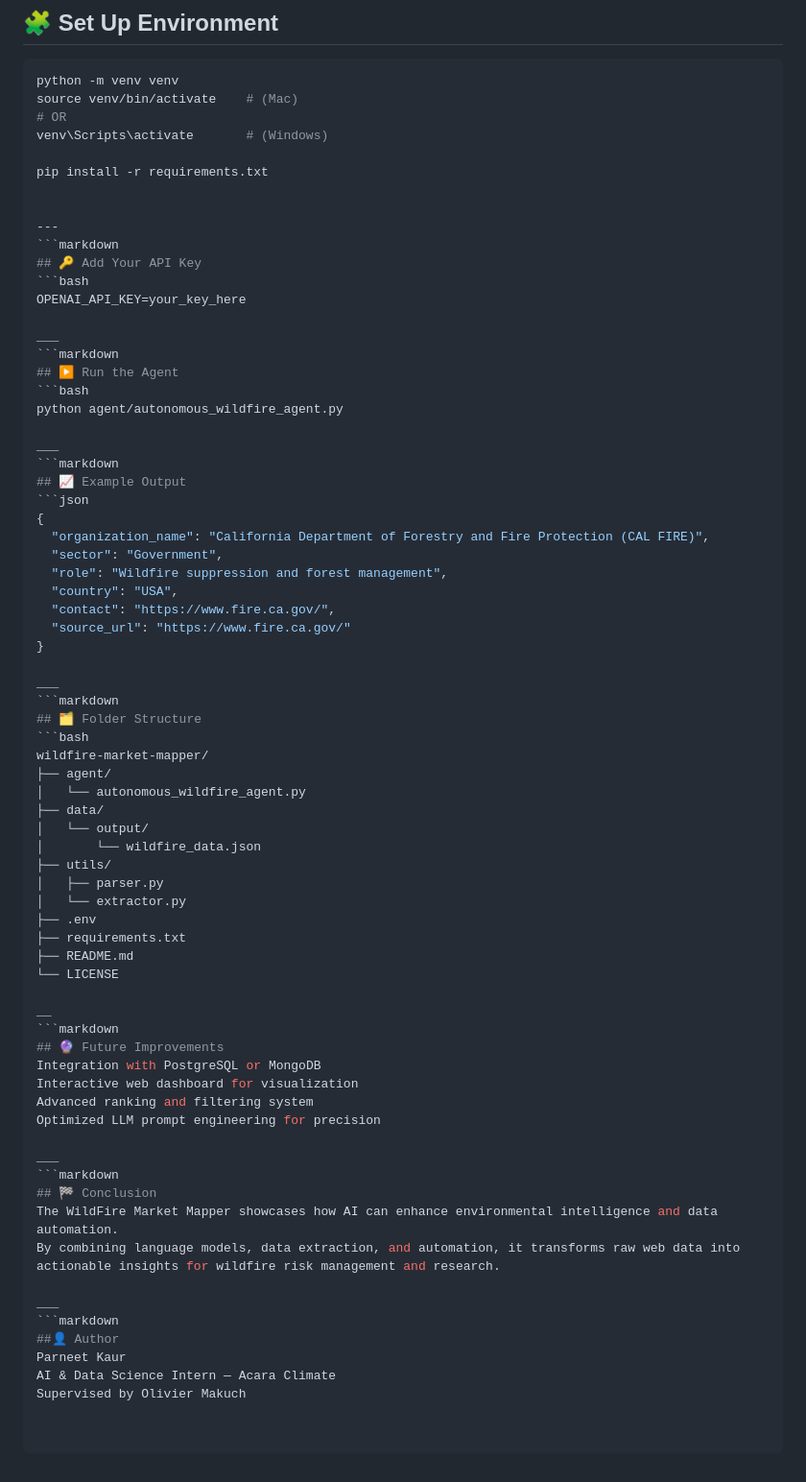
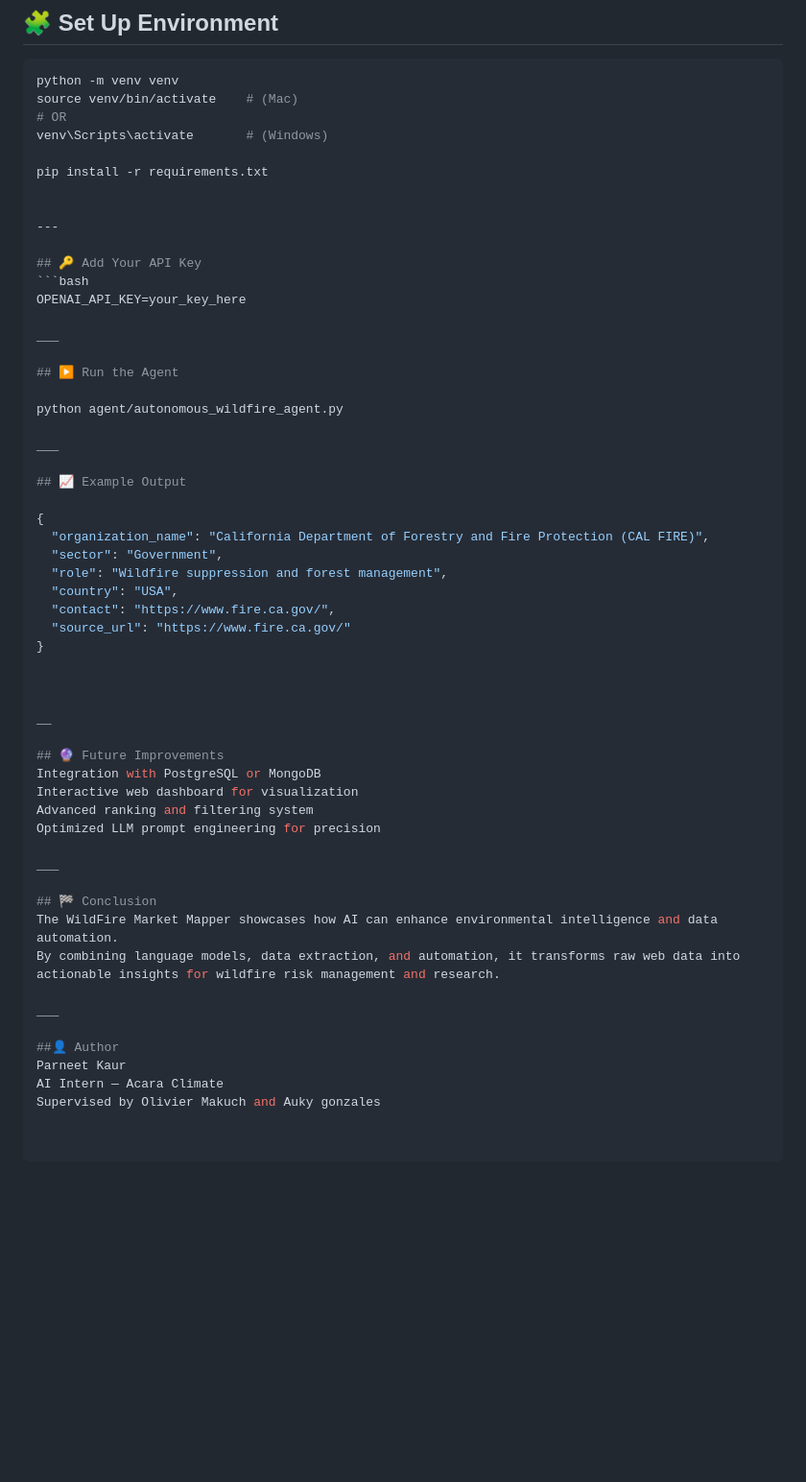
Before and after one commit to parneet09/wildfire-market-mapper, a Markdown page: README.md, the part around the change. Shown at 96% size. Rendered like a GitHub page; blank space fills up the shorter version.

Commit message:
Revise author details and clean up README.md
Updated author information and removed unnecessary markdown sections.

````diff
--- a/README.md
+++ b/README.md
@@ -146,21 +146,21 @@ pip install -r requirements.txt
 
 
 ---
-```markdown
+
 ## 🔑 Add Your API Key
 ```bash
 OPENAI_API_KEY=your_key_here
 
 ___
-```markdown
+
 ## ▶️ Run the Agent
-```bash
+
 python agent/autonomous_wildfire_agent.py
 
 ___
-```markdown
+
 ## 📈 Example Output
-```json
+
 {
   "organization_name": "California Department of Forestry and Fire Protection (CAL FIRE)",
   "sector": "Government",
@@ -170,26 +170,10 @@ ___
   "source_url": "https://www.fire.ca.gov/"
 }
 
-___
-```markdown
-## 🗂️ Folder Structure
-```bash
-wildfire-market-mapper/
-├── agent/
-│   └── autonomous_wildfire_agent.py
-├── data/
-│   └── output/
-│       └── wildfire_data.json
-├── utils/
-│   ├── parser.py
-│   └── extractor.py
-├── .env
-├── requirements.txt
-├── README.md
-└── LICENSE
+
 
 __
-```markdown
+
 ## 🔮 Future Improvements
 Integration with PostgreSQL or MongoDB
 Interactive web dashboard for visualization
@@ -197,14 +181,14 @@ Advanced ranking and filtering system
 Optimized LLM prompt engineering for precision
 
 ___
-```markdown
+
 ## 🏁 Conclusion
 The WildFire Market Mapper showcases how AI can enhance environmental intelligence and data automation.
 By combining language models, data extraction, and automation, it transforms raw web data into actionable insights for wildfire risk management and research.
 
 ___
-```markdown
+
 ##👤 Author
 Parneet Kaur
-AI & Data Science Intern — Acara Climate
-Supervised by Olivier Makuch
+AI Intern — Acara Climate
+Supervised by Olivier Makuch and Auky gonzales
````
